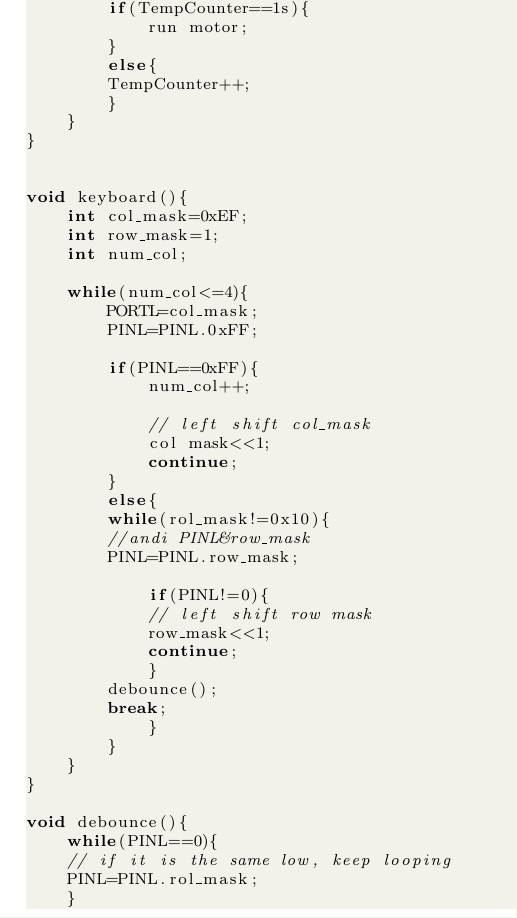
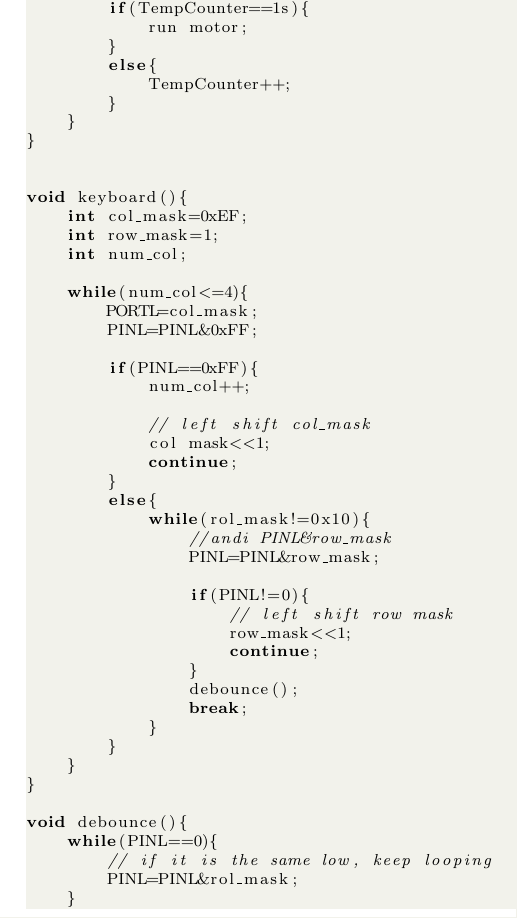
Before and after one commit to hihellohi/cs2121-proj, a LaTeX document (designManual/designManual.tex): part of page 5 of 7, cut so that both start at the same text. Compiled offline with pdfLaTeX.

Commit message:
reindent designmanual, replace full stops that are ands with apersands

```diff
--- a/designManual/designManual.tex
+++ b/designManual/designManual.tex
@@ -263,7 +263,7 @@ void keyboard(){
 
 	while(num_col<=4){
 		PORTL=col_mask;
-		PINL=PINL.0xFF;
+		PINL=PINL&0xFF;
 
 		if(PINL==0xFF){
 			num_col++;
@@ -275,7 +275,7 @@ void keyboard(){
 		else{
 			while(rol_mask!=0x10){
 				//andi PINL&row_mask
-		PINL=PINL.row_mask;
+				PINL=PINL&row_mask;
 
 				if(PINL!=0){
 					// left shift row mask
@@ -292,4 +292,4 @@ void keyboard(){
 void debounce(){
 	while(PINL==0){
 		// if it is the same low, keep looping
-	PINL=PINL.rol_mask;
+		PINL=PINL&rol_mask;
```
Also changed, not shown: designManual/designManual.tex (5 more changed lines). Lines whose indentation alone changed are shown as unchanged.
